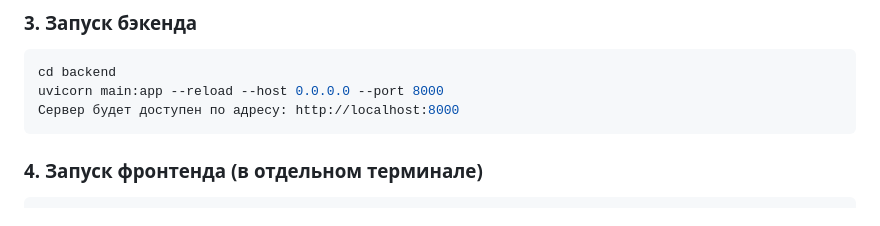
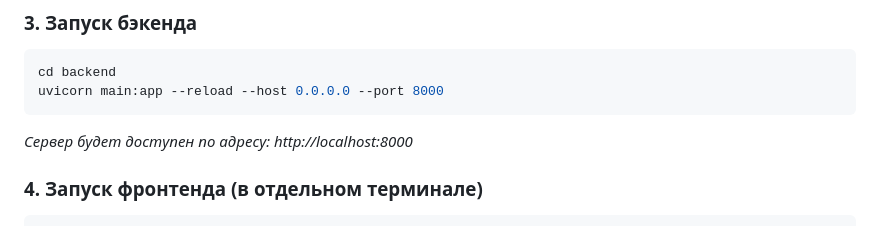
Before and after one commit to Oneil77/talentflow-pro, a Markdown page: README.md, the part around the change. Rendered like a GitHub page.

````diff
--- a/README.md
+++ b/README.md
@@ -46,8 +46,8 @@ pip install -r requirements.txt
 ```bash
 cd backend
 uvicorn main:app --reload --host 0.0.0.0 --port 8000
-Сервер будет доступен по адресу: http://localhost:8000
 ```
+*Сервер будет доступен по адресу: http://localhost:8000*
 
 ### 4. Запуск фронтенда (в отдельном терминале)
 ```bash
````
